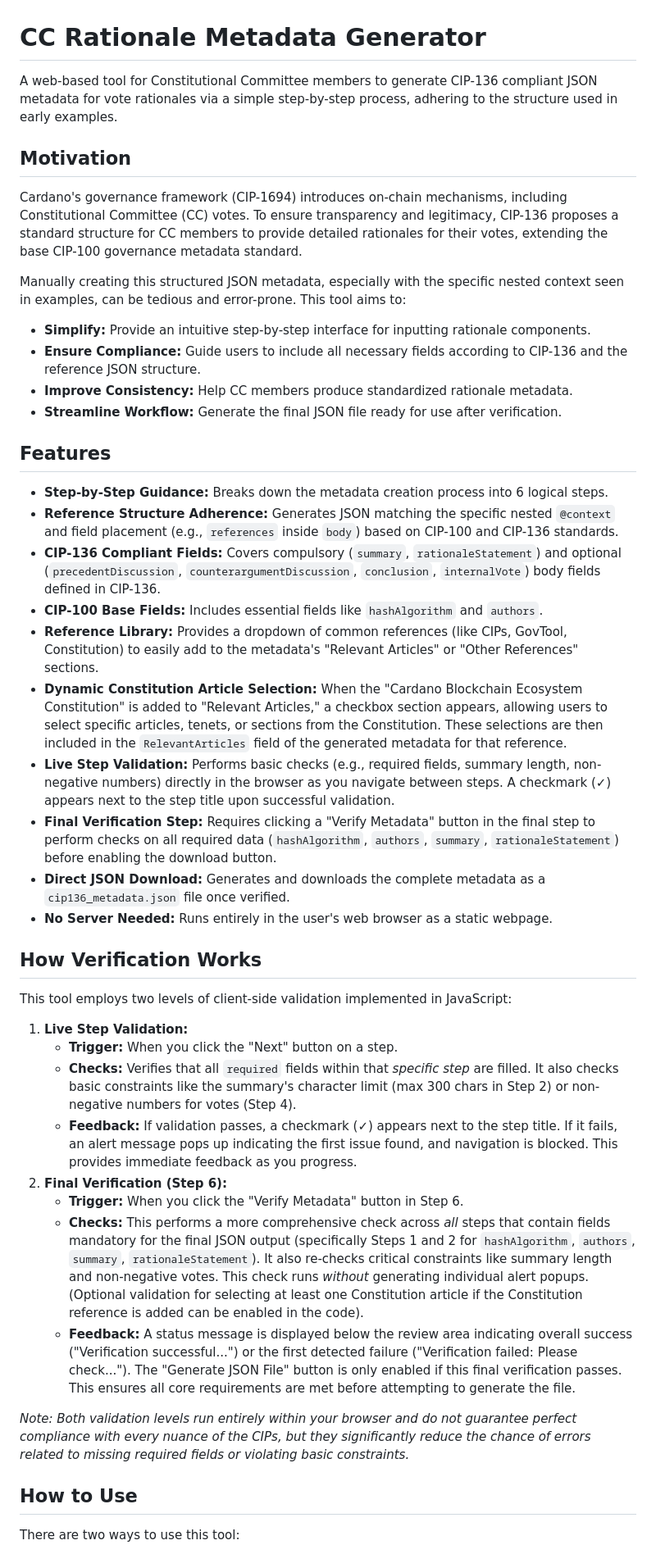
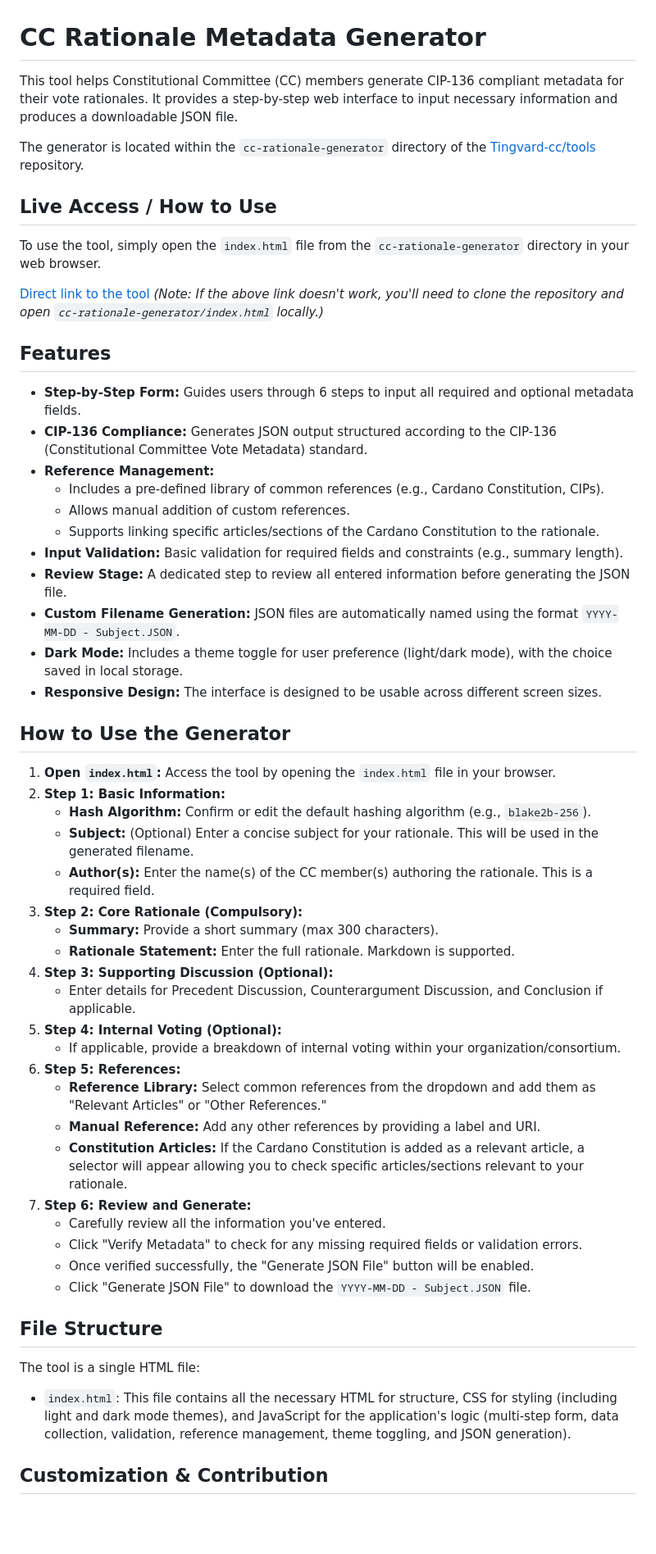
Before and after one commit to Tingvard-cc/tools, a Markdown page: cc-rationale-generator/README.md, the part around one of its changes. Shown at 82% size. Rendered like a GitHub page; blank space fills up the shorter version.

```diff
--- a/cc-rationale-generator/README.md
+++ b/cc-rationale-generator/README.md
@@ -1,47 +1,59 @@
 # CC Rationale Metadata Generator
 
-A web-based tool for Constitutional Committee members to generate CIP-136 compliant JSON metadata for vote rationales via a simple step-by-step process, adhering to the structure used in early examples.
+This tool helps Constitutional Committee (CC) members generate CIP-136 compliant metadata for their vote rationales. It provides a step-by-step web interface to input necessary information and produces a downloadable JSON file.
 
-## Motivation
+The generator is located within the `cc-rationale-generator` directory of the [Tingvard-cc/tools](https://github.com/Tingvard-cc/tools/tree/main/cc-rationale-generator) repository.
 
-Cardano's governance framework (CIP-1694) introduces on-chain mechanisms, including Constitutional Committee (CC) votes. To ensure transparency and legitimacy, CIP-136 proposes a standard structure for CC members to provide detailed rationales for their votes, extending the base CIP-100 governance metadata standard.
+## Live Access / How to Use
 
-Manually creating this structured JSON metadata, especially with the specific nested context seen in examples, can be tedious and error-prone. This tool aims to:
+To use the tool, simply open the `index.html` file from the `cc-rationale-generator` directory in your web browser.
 
-* **Simplify:** Provide an intuitive step-by-step interface for inputting rationale components.
-* **Ensure Compliance:** Guide users to include all necessary fields according to CIP-136 and the reference JSON structure.
-* **Improve Consistency:** Help CC members produce standardized rationale metadata.
-* **Streamline Workflow:** Generate the final JSON file ready for use after verification.
+[Direct link to the tool](https://tingvard-cc.github.io/tools/cc-rationale-generator/index.html)
+*(Note: If the above link doesn't work, you'll need to clone the repository and open `cc-rationale-generator/index.html` locally.)*
 
 ## Features
 
-* **Step-by-Step Guidance:** Breaks down the metadata creation process into 6 logical steps.
-* **Reference Structure Adherence:** Generates JSON matching the specific nested `@context` and field placement (e.g., `references` inside `body`) based on CIP-100 and CIP-136 standards.
-* **CIP-136 Compliant Fields:** Covers compulsory (`summary`, `rationaleStatement`) and optional (`precedentDiscussion`, `counterargumentDiscussion`, `conclusion`, `internalVote`) body fields defined in CIP-136.
-* **CIP-100 Base Fields:** Includes essential fields like `hashAlgorithm` and `authors`.
-* **Reference Library:** Provides a dropdown of common references (like CIPs, GovTool, Constitution) to easily add to the metadata's "Relevant Articles" or "Other References" sections.
-* **Dynamic Constitution Article Selection:** When the "Cardano Blockchain Ecosystem Constitution" is added to "Relevant Articles," a checkbox section appears, allowing users to select specific articles, tenets, or sections from the Constitution. These selections are then included in the `RelevantArticles` field of the generated metadata for that reference.
-* **Live Step Validation:** Performs basic checks (e.g., required fields, summary length, non-negative numbers) directly in the browser as you navigate between steps. A checkmark (✓) appears next to the step title upon successful validation.
-* **Final Verification Step:** Requires clicking a "Verify Metadata" button in the final step to perform checks on all required data (`hashAlgorithm`, `authors`, `summary`, `rationaleStatement`) before enabling the download button.
-* **Direct JSON Download:** Generates and downloads the complete metadata as a `cip136_metadata.json` file once verified.
-* **No Server Needed:** Runs entirely in the user's web browser as a static webpage.
+* **Step-by-Step Form:** Guides users through 6 steps to input all required and optional metadata fields.
+* **CIP-136 Compliance:** Generates JSON output structured according to the CIP-136 (Constitutional Committee Vote Metadata) standard.
+* **Reference Management:**
+    * Includes a pre-defined library of common references (e.g., Cardano Constitution, CIPs).
+    * Allows manual addition of custom references.
+    * Supports linking specific articles/sections of the Cardano Constitution to the rationale.
+* **Input Validation:** Basic validation for required fields and constraints (e.g., summary length).
+* **Review Stage:** A dedicated step to review all entered information before generating the JSON file.
+* **Custom Filename Generation:** JSON files are automatically named using the format `YYYY-MM-DD - Subject.JSON`.
+* **Dark Mode:** Includes a theme toggle for user preference (light/dark mode), with the choice saved in local storage.
+* **Responsive Design:** The interface is designed to be usable across different screen sizes.
 
-## How Verification Works
+## How to Use the Generator
 
-This tool employs two levels of client-side validation implemented in JavaScript:
+1.  **Open `index.html`:** Access the tool by opening the `index.html` file in your browser.
+2.  **Step 1: Basic Information:**
+    * **Hash Algorithm:** Confirm or edit the default hashing algorithm (e.g., `blake2b-256`).
+    * **Subject:** (Optional) Enter a concise subject for your rationale. This will be used in the generated filename.
+    * **Author(s):** Enter the name(s) of the CC member(s) authoring the rationale. This is a required field.
+3.  **Step 2: Core Rationale (Compulsory):**
+    * **Summary:** Provide a short summary (max 300 characters).
+    * **Rationale Statement:** Enter the full rationale. Markdown is supported.
+4.  **Step 3: Supporting Discussion (Optional):**
+    * Enter details for Precedent Discussion, Counterargument Discussion, and Conclusion if applicable.
+5.  **Step 4: Internal Voting (Optional):**
+    * If applicable, provide a breakdown of internal voting within your organization/consortium.
+6.  **Step 5: References:**
+    * **Reference Library:** Select common references from the dropdown and add them as "Relevant Articles" or "Other References."
+    * **Manual Reference:** Add any other references by providing a label and URI.
+    * **Constitution Articles:** If the Cardano Constitution is added as a relevant article, a selector will appear allowing you to check specific articles/sections relevant to your rationale.
+7.  **Step 6: Review and Generate:**
+    * Carefully review all the information you've entered.
+    * Click "Verify Metadata" to check for any missing required fields or validation errors.
+    * Once verified successfully, the "Generate JSON File" button will be enabled.
+    * Click "Generate JSON File" to download the `YYYY-MM-DD - Subject.JSON` file.
 
-1.  **Live Step Validation:**
-    * **Trigger:** When you click the "Next" button on a step.
-    * **Checks:** Verifies that all `required` fields within that *specific step* are filled. It also checks basic constraints like the summary's character limit (max 300 chars in Step 2) or non-negative numbers for votes (Step 4).
-    * **Feedback:** If validation passes, a checkmark (✓) appears next to the step title. If it fails, an alert message pops up indicating the first issue found, and navigation is blocked. This provides immediate feedback as you progress.
-2.  **Final Verification (Step 6):**
-    * **Trigger:** When you click the "Verify Metadata" button in Step 6.
-    * **Checks:** This performs a more comprehensive check across *all* steps that contain fields mandatory for the final JSON output (specifically Steps 1 and 2 for `hashAlgorithm`, `authors`, `summary`, `rationaleStatement`). It also re-checks critical constraints like summary length and non-negative votes. This check runs *without* generating individual alert popups. (Optional validation for selecting at least one Constitution article if the Constitution reference is added can be enabled in the code).
-    * **Feedback:** A status message is displayed below the review area indicating overall success ("Verification successful...") or the first detected failure ("Verification failed: Please check..."). The "Generate JSON File" button is only enabled if this final verification passes. This ensures all core requirements are met before attempting to generate the file.
+## File Structure
 
-*Note: Both validation levels run entirely within your browser and do not guarantee perfect compliance with every nuance of the CIPs, but they significantly reduce the chance of errors related to missing required fields or violating basic constraints.*
+The tool is a single HTML file:
 
-## How to Use
+* `index.html`: This file contains all the necessary HTML for structure, CSS for styling (including light and dark mode themes), and JavaScript for the application's logic (multi-step form, data collection, validation, reference management, theme toggling, and JSON generation).
 
-There are two ways to use this tool:
+## Customization & Contribution
 
```
Also changed, not shown: other parts of cc-rationale-generator/README.md (+17 -61 lines).
